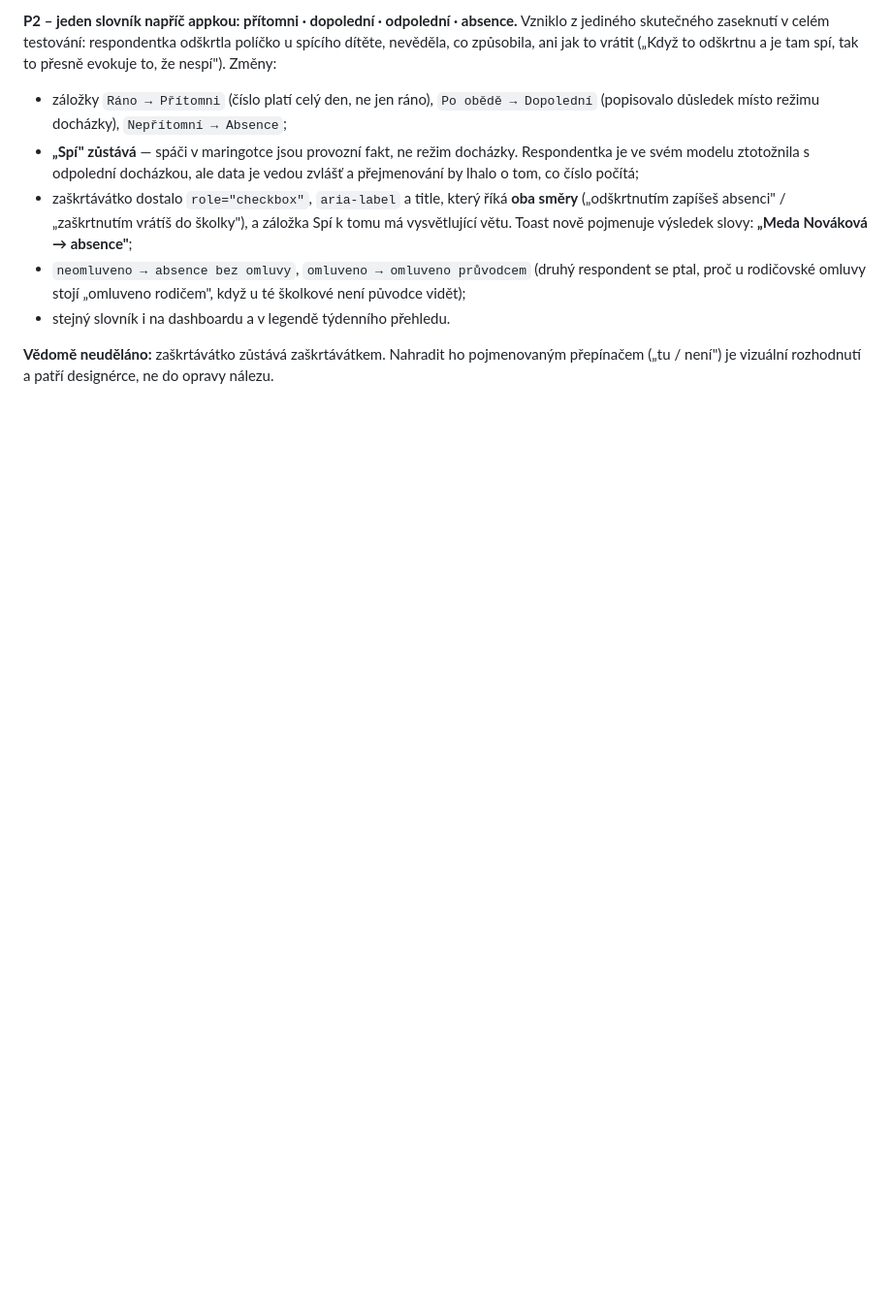
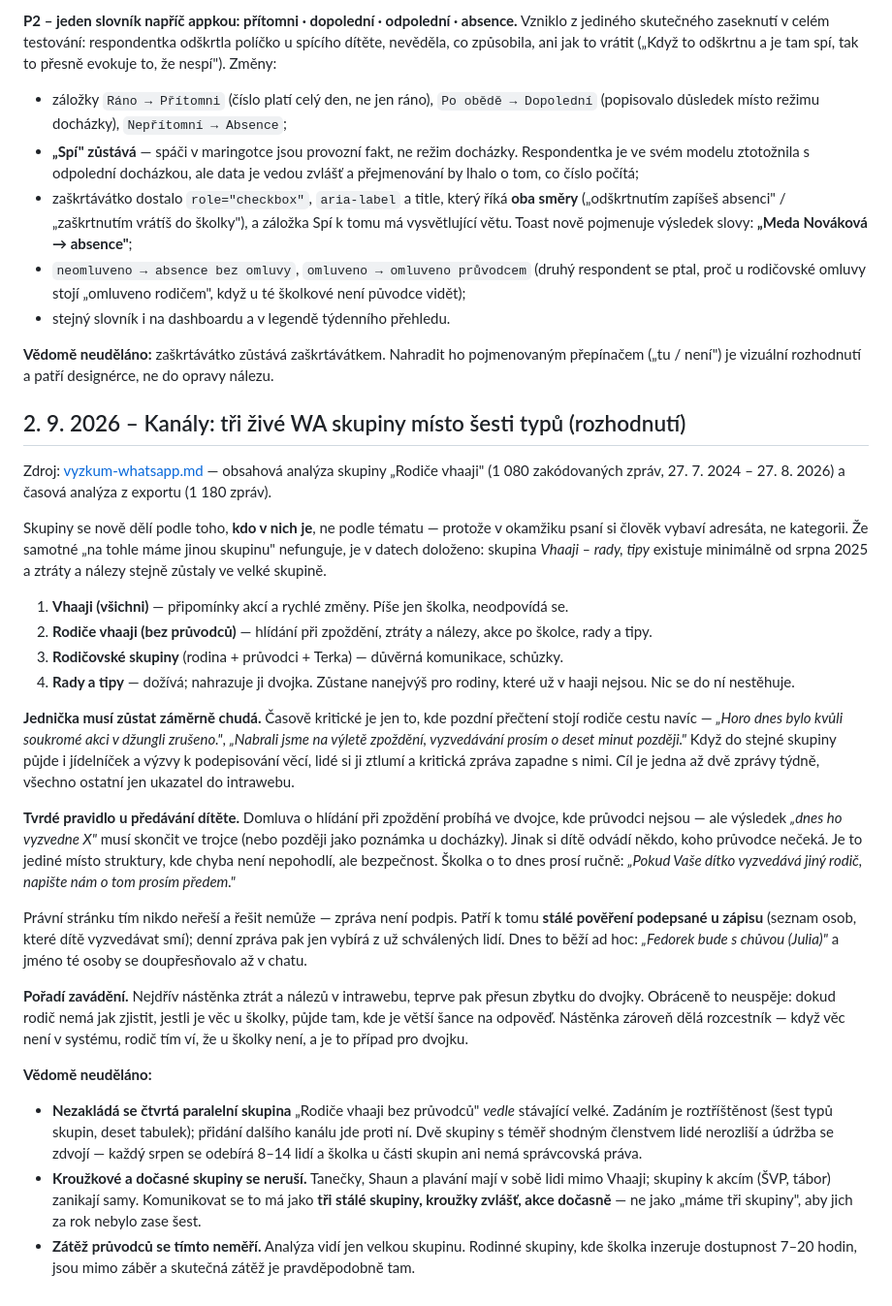
Before and after one commit to chotenovskalenka/intraweb-prototype, a Markdown page: docs/decision-log.md, the part around the change. Shown at 97% size. GitHub-like rendering; blank space fills up the shorter version.

Commit message:
Log the WhatsApp channels decision
Three live groups instead of six types, with the deliberately-poor first
group and the rollout order.

Co-Authored-By: Claude Opus 5 <noreply@anthropic.com>

```diff
--- a/docs/decision-log.md
+++ b/docs/decision-log.md
@@ -1308,3 +1308,55 @@ tak to přesně evokuje to, že nespí"). Změny:
 
 **Vědomě neuděláno:** zaškrtávátko zůstává zaškrtávátkem. Nahradit ho pojmenovaným přepínačem
 („tu / není") je vizuální rozhodnutí a patří designérce, ne do opravy nálezu.
+
+## 2. 9. 2026 – Kanály: tři živé WA skupiny místo šesti typů (rozhodnutí)
+
+Zdroj: [vyzkum-whatsapp.md](vyzkum-whatsapp.md) — obsahová analýza skupiny „Rodiče vhaaji"
+(1 080 zakódovaných zpráv, 27. 7. 2024 – 27. 8. 2026) a časová analýza z exportu (1 180 zpráv).
+
+Skupiny se nově dělí podle toho, **kdo v nich je**, ne podle tématu — protože v okamžiku psaní
+si člověk vybaví adresáta, ne kategorii. Že samotné „na tohle máme jinou skupinu" nefunguje, je
+v datech doloženo: skupina *Vhaaji – rady, tipy* existuje minimálně od srpna 2025 a ztráty
+a nálezy stejně zůstaly ve velké skupině.
+
+1. **Vhaaji (všichni)** — připomínky akcí a rychlé změny. Píše jen školka, neodpovídá se.
+2. **Rodiče vhaaji (bez průvodců)** — hlídání při zpoždění, ztráty a nálezy, akce po školce,
+   rady a tipy.
+3. **Rodičovské skupiny** (rodina + průvodci + Terka) — důvěrná komunikace, schůzky.
+4. **Rady a tipy** — dožívá; nahrazuje ji dvojka. Zůstane nanejvýš pro rodiny, které už
+   v haaji nejsou. Nic se do ní nestěhuje.
+
+**Jednička musí zůstat záměrně chudá.** Časově kritické je jen to, kde pozdní přečtení stojí
+rodiče cestu navíc — *„Horo dnes bylo kvůli soukromé akci v džungli zrušeno."*, *„Nabrali jsme
+na výletě zpoždění, vyzvedávání prosím o deset minut později."* Když do stejné skupiny půjde
+i jídelníček a výzvy k podepisování věcí, lidé si ji ztlumí a kritická zpráva zapadne s nimi.
+Cíl je jedna až dvě zprávy týdně, všechno ostatní jen ukazatel do intrawebu.
+
+**Tvrdé pravidlo u předávání dítěte.** Domluva o hlídání při zpoždění probíhá ve dvojce, kde
+průvodci nejsou — ale výsledek *„dnes ho vyzvedne X"* musí skončit ve trojce (nebo později jako
+poznámka u docházky). Jinak si dítě odvádí někdo, koho průvodce nečeká. Je to jediné místo
+struktury, kde chyba není nepohodlí, ale bezpečnost. Školka o to dnes prosí ručně: *„Pokud Vaše
+dítko vyzvedává jiný rodič, napište nám o tom prosím předem."*
+
+Právní stránku tím nikdo neřeší a řešit nemůže — zpráva není podpis. Patří k tomu **stálé
+pověření podepsané u zápisu** (seznam osob, které dítě vyzvedávat smí); denní zpráva pak jen
+vybírá z už schválených lidí. Dnes to běží ad hoc: *„Fedorek bude s chůvou (Julia)"* a jméno té
+osoby se doupřesňovalo až v chatu.
+
+**Pořadí zavádění.** Nejdřív nástěnka ztrát a nálezů v intrawebu, teprve pak přesun zbytku do
+dvojky. Obráceně to neuspěje: dokud rodič nemá jak zjistit, jestli je věc u školky, půjde tam,
+kde je větší šance na odpověď. Nástěnka zároveň dělá rozcestník — když věc není v systému, rodič
+tím ví, že u školky není, a je to případ pro dvojku.
+
+**Vědomě neuděláno:**
+
+- **Nezakládá se čtvrtá paralelní skupina** „Rodiče vhaaji bez průvodců" *vedle* stávající velké.
+  Zadáním je roztříštěnost (šest typů skupin, deset tabulek); přidání dalšího kanálu jde proti
+  ní. Dvě skupiny s téměř shodným členstvem lidé nerozliší a údržba se zdvojí — každý srpen se
+  odebírá 8–14 lidí a školka u části skupin ani nemá správcovská práva.
+- **Kroužkové a dočasné skupiny se neruší.** Tanečky, Shaun a plavání mají v sobě lidi mimo
+  Vhaaji; skupiny k akcím (ŠVP, tábor) zanikají samy. Komunikovat se to má jako **tři stálé
+  skupiny, kroužky zvlášť, akce dočasně** — ne jako „máme tři skupiny", aby jich za rok nebylo
+  zase šest.
+- **Zátěž průvodců se tímto neměří.** Analýza vidí jen velkou skupinu. Rodinné skupiny, kde
+  školka inzeruje dostupnost 7–20 hodin, jsou mimo záběr a skutečná zátěž je pravděpodobně tam.
```
